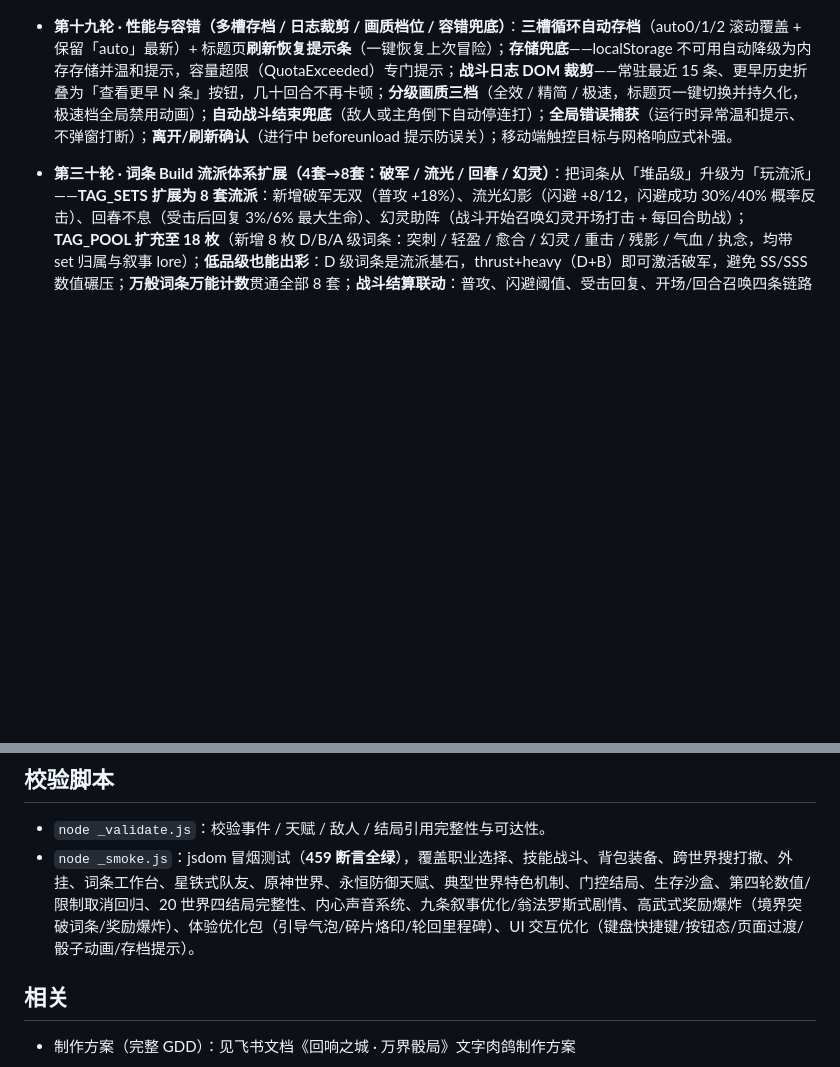
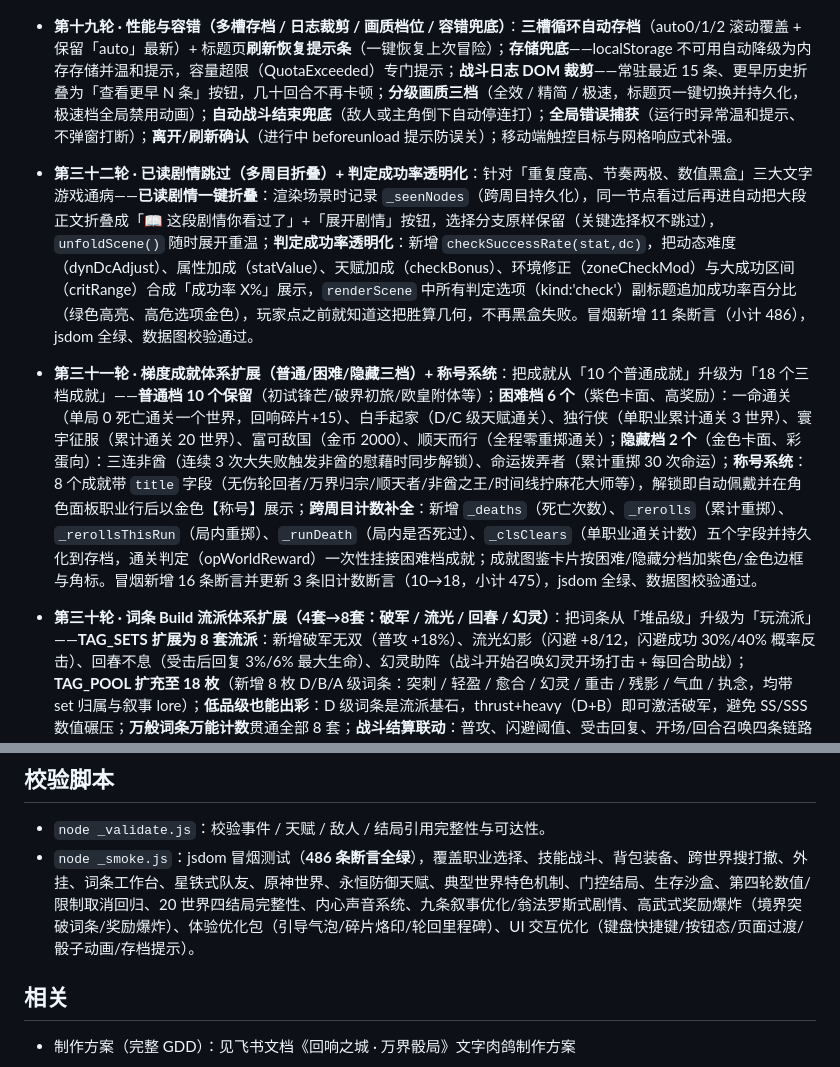
Before and after one commit to cwqxmzl/echo-city, a Markdown page: README.md, 2 parts joined by grey strips. GitHub-like rendering; blank space fills up the shorter version.

Commit message:
round-31+32: achievements tiers + read-skip + check-rate

```diff
--- a/README.md
+++ b/README.md
@@ -36,6 +36,8 @@
 - **高武式奖励爆炸（致敬《高武：肉鸽词条》· 打怪/任务/升级奖励给够）**：升级=**境界突破**必抽永久词条（去重/自动装备，12 词条圆满折全属性+1+命运点+1）；升级全属性 +1→+2、生命 +8→+15、法力 +4→+8；打怪金币/经验 ×2.5、击杀保底回响碎片 +1、30% 命运点、药水 75% / 金币 65% / 词条 25% 掉落；通关世界基础奖励 15→60 金 / 15→60 经验（×40/×30 按难度递增）+ 命运点 +1 + 碎片 +2 + 必觉醒词条（结算展示）。
 - **体验优化包**：新手引导气泡（词条觉醒 / 万界枢纽 / 队友入队 / 轮回不死，每类一次可关闭）；**碎片烙印**（20 回响碎片换随机全属性 +1，轮回永久保留）；**轮回里程碑**（5 次命运点 +1 / 10 次金币 +20 / 20 次全属性 +2，一次性）；词条工作台「🔥 可合成」高亮；死亡结算页新增「已轮回 N 次」卡。
 - **第十九轮 · 性能与容错（多槽存档 / 日志裁剪 / 画质档位 / 容错兜底）**：**三槽循环自动存档**（auto0/1/2 滚动覆盖 + 保留「auto」最新）+ 标题页**刷新恢复提示条**（一键恢复上次冒险）；**存储兜底**——localStorage 不可用自动降级为内存存储并温和提示，容量超限（QuotaExceeded）专门提示；**战斗日志 DOM 裁剪**——常驻最近 15 条、更早历史折叠为「查看更早 N 条」按钮，几十回合不再卡顿；**分级画质三档**（全效 / 精简 / 极速，标题页一键切换并持久化，极速档全局禁用动画）；**自动战斗结束兜底**（敌人或主角倒下自动停连打）；**全局错误捕获**（运行时异常温和提示、不弹窗打断）；**离开/刷新确认**（进行中 beforeunload 提示防误关）；移动端触控目标与网格响应式补强。
+- **第三十二轮 · 已读剧情跳过（多周目折叠）+ 判定成功率透明化**：针对「重复度高、节奏两极、数值黑盒」三大文字游戏通病——**已读剧情一键折叠**：渲染场景时记录 `_seenNodes`（跨周目持久化），同一节点看过后再进自动把大段正文折叠成「📖 这段剧情你看过了」+「展开剧情」按钮，选择分支原样保留（关键选择权不跳过），`unfoldScene()` 随时展开重温；**判定成功率透明化**：新增 `checkSuccessRate(stat,dc)`，把动态难度（dynDcAdjust）、属性加成（statValue）、天赋加成（checkBonus）、环境修正（zoneCheckMod）与大成功区间（critRange）合成「成功率 X%」展示，`renderScene` 中所有判定选项（kind:'check'）副标题追加成功率百分比（绿色高亮、高危选项金色），玩家点之前就知道这把胜算几何，不再黑盒失败。冒烟新增 11 条断言（小计 486），jsdom 全绿、数据图校验通过。
+- **第三十一轮 · 梯度成就体系扩展（普通/困难/隐藏三档）+ 称号系统**：把成就从「10 个普通成就」升级为「18 个三档成就」——**普通档 10 个保留**（初试锋芒/破界初旅/欧皇附体等）；**困难档 6 个**（紫色卡面、高奖励）：一命通关（单局 0 死亡通关一个世界，回响碎片+15）、白手起家（D/C 级天赋通关）、独行侠（单职业累计通关 3 世界）、寰宇征服（累计通关 20 世界）、富可敌国（金币 2000）、顺天而行（全程零重掷通关）；**隐藏档 2 个**（金色卡面、彩蛋向）：三连非酋（连续 3 次大失败触发非酋的慰藉时同步解锁）、命运拨弄者（累计重掷 30 次命运）；**称号系统**：8 个成就带 `title` 字段（无伤轮回者/万界归宗/顺天者/非酋之王/时间线拧麻花大师等），解锁即自动佩戴并在角色面板职业行后以金色【称号】展示；**跨周目计数补全**：新增 `_deaths`（死亡次数）、`_rerolls`（累计重掷）、`_rerollsThisRun`（局内重掷）、`_runDeath`（局内是否死过）、`_clsClears`（单职业通关计数）五个字段并持久化到存档，通关判定（opWorldReward）一次性挂接困难档成就；成就图鉴卡片按困难/隐藏分档加紫色/金色边框与角标。冒烟新增 16 条断言并更新 3 条旧计数断言（10→18，小计 475），jsdom 全绿、数据图校验通过。
 - **第三十轮 · 词条 Build 流派体系扩展（4套→8套：破军 / 流光 / 回春 / 幻灵）**：把词条从「堆品级」升级为「玩流派」——**TAG_SETS 扩展为 8 套流派**：新增破军无双（普攻 +18%）、流光幻影（闪避 +8/12，闪避成功 30%/40% 概率反击）、回春不息（受击后回复 3%/6% 最大生命）、幻灵助阵（战斗开始召唤幻灵开场打击 + 每回合助战）；**TAG_POOL 扩充至 18 枚**（新增 8 枚 D/B/A 级词条：突刺 / 轻盈 / 愈合 / 幻灵 / 重击 / 残影 / 气血 / 执念，均带 set 归属与叙事 lore）；**低品级也能出彩**：D 级词条是流派基石，thrust+heavy（D+B）即可激活破军，避免 SS/SSS 数值碾压；**万般词条万能计数**贯通全部 8 套；**战斗结算联动**：普攻、闪避阈值、受击回复、开场/回合召唤四条链路全部接入，新流派效果抽成 healOnHit / swiftCounter / summonOpenStrike / summonAssistTurn 可测函数。冒烟新增 14 条断言（小计 459），jsdom 全绿、数据图校验通过。
 - **第二十九轮 · 核心体验补全（新手目标阶梯 / 战斗机制可视化 / 正反馈节奏）**：让新玩家从「瞎逛」到「有方向」——**轮回目标系统**：HUD 新增「🎯 目标」按钮，右侧滑入任务清单面板，4 个跨周目目标（踏遍旧日街区 / 攻克首个区域首领·归档者K / 结识第一位伙伴·老猫 / 踏入第一个异世界），完成自动亮红点、一键领取永久奖励（回响碎片 / 永久初始命运点 / 词条 / 经验+10%），目标达成带金色庆祝 toast；**战斗机制可视化**：破防触发「💥 破防！全队追击」高亮 toast，回响能量满时终结技按钮脉冲发光（ult-pulse），技能法力不足置灰已有；**正反馈节奏**：终结技首秀、稀有词条入库、目标达成均有 toast 庆祝，前期每 3-5 分钟一次明确爽点；**跨周目入账**：newRun 应用永久命运点奖励（上限 12 内），gainXp 应用经验加成。冒烟新增 14 条断言（小计 445），jsdom 全绿、数据图校验通过。
 
@@ -74,7 +76,7 @@
 ## 校验脚本
 
 - `node _validate.js`：校验事件 / 天赋 / 敌人 / 结局引用完整性与可达性。
-- `node _smoke.js`：jsdom 冒烟测试（**459 断言全绿**），覆盖职业选择、技能战斗、背包装备、跨世界搜打撤、外挂、词条工作台、星铁式队友、原神世界、永恒防御天赋、典型世界特色机制、门控结局、生存沙盒、第四轮数值/限制取消回归、20 世界四结局完整性、内心声音系统、九条叙事优化/翁法罗斯式剧情、高武式奖励爆炸（境界突破词条/奖励爆炸）、体验优化包（引导气泡/碎片烙印/轮回里程碑）、UI 交互优化（键盘快捷键/按钮态/页面过渡/骰子动画/存档提示）。
+- `node _smoke.js`：jsdom 冒烟测试（**486 条断言全绿**），覆盖职业选择、技能战斗、背包装备、跨世界搜打撤、外挂、词条工作台、星铁式队友、原神世界、永恒防御天赋、典型世界特色机制、门控结局、生存沙盒、第四轮数值/限制取消回归、20 世界四结局完整性、内心声音系统、九条叙事优化/翁法罗斯式剧情、高武式奖励爆炸（境界突破词条/奖励爆炸）、体验优化包（引导气泡/碎片烙印/轮回里程碑）、UI 交互优化（键盘快捷键/按钮态/页面过渡/骰子动画/存档提示）。
 
 ## 相关
 
```
